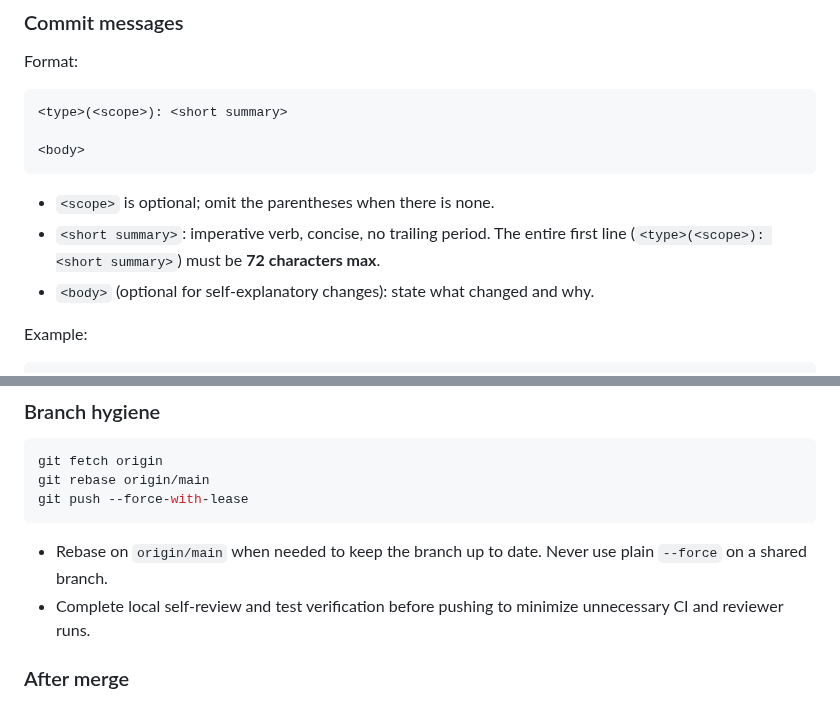
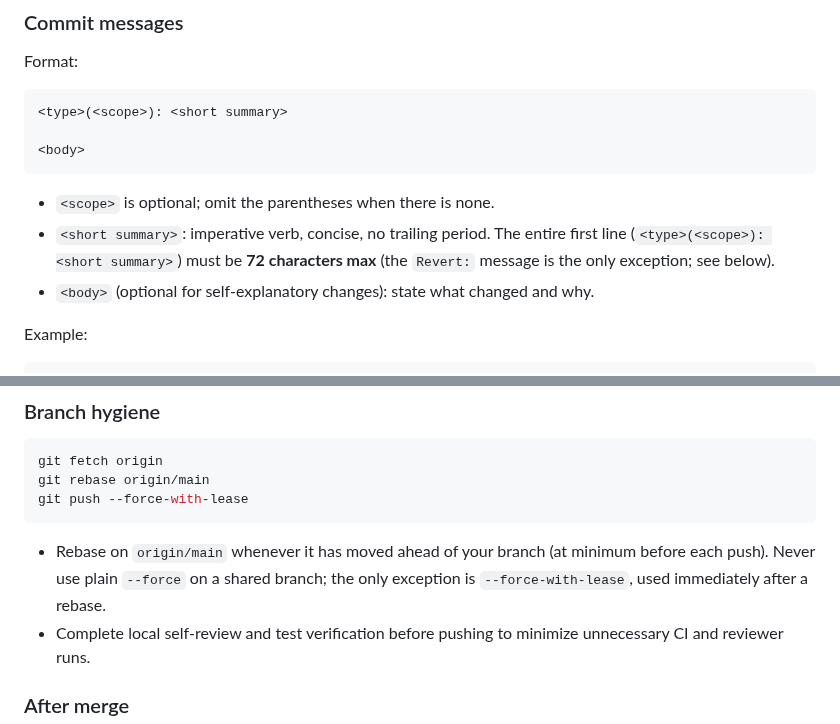
Before and after one commit to daftpunkwav/wave-code, a Markdown page: AGENTS.md, 2 parts joined by grey strips. Drawn GitHub-style.

Commit message:
docs: clarify rebase, force-push, revert rules
Give the rebase rule a concrete trigger, restore the
--force-with-lease exception to the plain --force prohibition, and
cross-reference the revert exception from the subject-length rule so
each convention is self-contained.

````diff
--- a/AGENTS.md
+++ b/AGENTS.md
@@ -36,7 +36,7 @@ Format:
 ```
 
 - `<scope>` is optional; omit the parentheses when there is none.
-- `<short summary>`: imperative verb, concise, no trailing period. The entire first line (`<type>(<scope>): <short summary>`) must be **72 characters max**.
+- `<short summary>`: imperative verb, concise, no trailing period. The entire first line (`<type>(<scope>): <short summary>`) must be **72 characters max** (the `Revert:` message is the only exception; see below).
 - `<body>` (optional for self-explanatory changes): state what changed and why.
 
 Example:
@@ -77,7 +77,7 @@ git rebase origin/main
 git push --force-with-lease
 ```
 
-- Rebase on `origin/main` when needed to keep the branch up to date. Never use plain `--force` on a shared branch.
+- Rebase on `origin/main` whenever it has moved ahead of your branch (at minimum before each push). Never use plain `--force` on a shared branch; the only exception is `--force-with-lease`, used immediately after a rebase.
 - Complete local self-review and test verification before pushing to minimize unnecessary CI and reviewer runs.
 
 ### After merge
````
